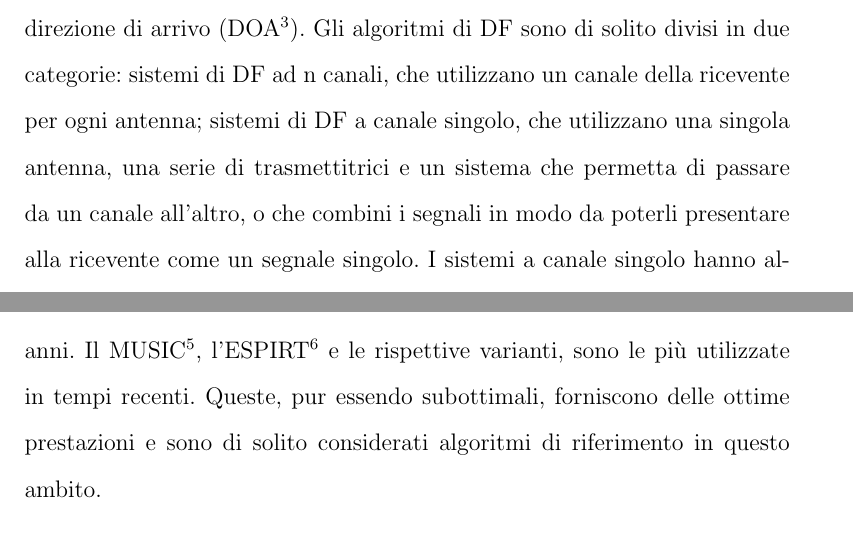
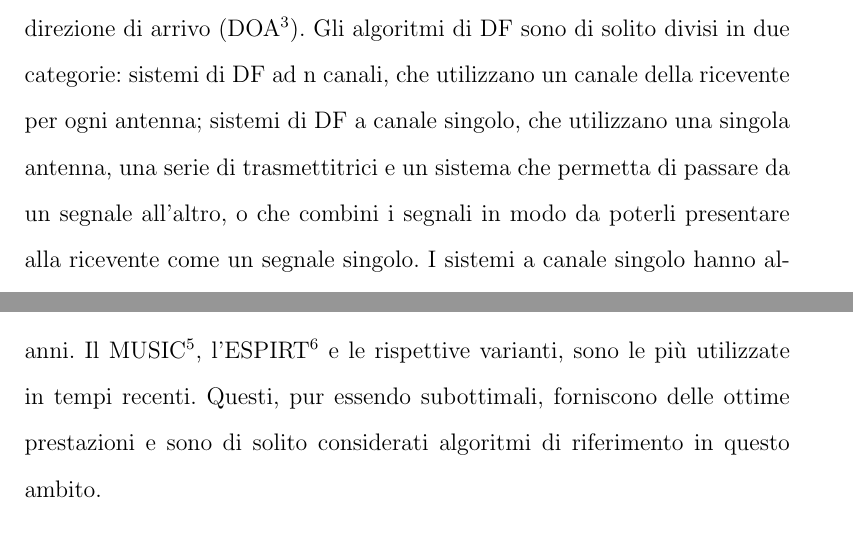
Before and after one commit to Psykopear/Thesis, a LaTeX document (Template_Tesi.tex, which reads capitolo1.tex): two parts of pages 12 and 14 of 53, joined at a grey line, cut so that both start at the same text. Compiled offline with pdfLaTeX.

Commit message:
little fixes to the first chapter

```diff
--- a/capitolo1.tex
+++ b/capitolo1.tex
@@ -20,8 +20,8 @@ Un altro fattore che rende importanti queste tecniche, è il costante aumento de
 \subsection{Classificazione dei sistemi di direction finding}
 
 In letteratura è presente un vasto assortimento di algoritmi e sistemi per la soluzione di problemi di DF.
-I sistemi di "radio direction finding" utilizzano una seria di antenne e una o più riceventi o per stimare un angolo di rilevamento o per determinare le coordinate geografiche di un segnale ricevuto (SOI\footnote{SOI: Signal Of Interest}. La funzione primaria di un sistema di DF è quella di calcolare la direzione di arrivo (DOA\footnote{DOA: Direction Of Arrival}).
-Gli algoritmi di DF sono di solito divisi in due categorie: sistemi di DF ad n canali, che utilizzano un canale della ricevente per ogni antenna; sistemi di DF a canale singolo, che utilizzano una singola antenna, una serie di trasmettitrici e un sistema che permetta di passare da un canale all'altro, o che combini i segnali in modo da poterli presentare alla ricevente come un segnale singolo. I sistemi a canale singolo hanno alcuni vantaggi rispetto a quelli ad n canali, tra cui la portabilità, a discapito della potenza di calcolo o della robustezza in condizioni avverse. La sfida rappresentata dallo sviluppo di tecniche di DF a canale singolo e ciò che ne fa un interessante campo di studi è quello di ricercare un sistema che permetta di offrire prestazioni tipiche dei più complessi sistemi ad n canali, contribuendo anche allo sviluppo di questi ultimi.
+I sistemi di "radio direction finding" utilizzano una seria di antenne e una o più riceventi o per stimare un angolo di rilevamento o per determinare le coordinate geografiche di un segnale ricevuto (SOI\footnote{SOI: Signal Of Interest}). La funzione primaria di un sistema di DF è quella di calcolare la direzione di arrivo (DOA\footnote{DOA: Direction Of Arrival}).
+Gli algoritmi di DF sono di solito divisi in due categorie: sistemi di DF ad n canali, che utilizzano un canale della ricevente per ogni antenna; sistemi di DF a canale singolo, che utilizzano una singola antenna, una serie di trasmettitrici e un sistema che permetta di passare da un segnale all'altro, o che combini i segnali in modo da poterli presentare alla ricevente come un segnale singolo. I sistemi a canale singolo hanno alcuni vantaggi rispetto a quelli ad n canali, tra cui la portabilità, a discapito della potenza di calcolo o della robustezza in condizioni avverse. La sfida rappresentata dallo sviluppo di tecniche di DF a canale singolo e ciò che ne fa un interessante campo di studi è quello di ricercare un sistema che permetta di offrire prestazioni tipiche dei più complessi sistemi ad n canali, contribuendo anche allo sviluppo di questi ultimi.
 
 Altre forme di classificazione degli algoritmi di DF prendono come parametro il modo in cui il segnale viene trattato. Gli approcci possono essere, dunque, basati sull'ampiezza del segnale (RSS\footnote{RSS: Received Signal Strenght}), sulla fase	dell'onda ricevuta, o una combinazione delle due. I sistemi basati su RSS comparano l'ampiezza ricevuta dai vari elementi nella serie di antenne per localizzare un punto nel piano vicino alle antenne dalle quali ha origine il segnale. I sistemi basati sulla fase del segnale determinano le informazioni necessarie a stabilire la DOA dalla fase assoluta, o dalla differenza di fase, dei segnali ricevuti dalle antenne. I sistemi che utilizzano entrambi i sistemi sono più complessi, ma in generale hanno prestazioni migliori.
 
@@ -31,7 +31,7 @@ Il tempo di arrivo di un segnale che viagga da un nodo all'altro può essere uti
 
 \subsubsection{Sistemi a Direzione di Arrivo (DOA)}
 
-I sistemi basati sulla direzione di arrivo utilizzano di solito stazioni ad antenna multipla. Questi sistemi sono interessanti in quanto, a differenza di altri, non hanno bisogno di una sincronizzazione fra le stazioni, e sono sufficienti due stazioni base per permettere	di effettuare la localizzazione. Ci sono molte soluzioni basate su questo approccio sviluppate negli ultimi quranta anni. Il MUSIC\footnote{Acronimo di MUltiple SIgnal Classification, si tratta di una tecnica per la stima di frequenza e per la localizzazione della direzione di provenienza di un segnale (DOA).}, l'ESPIRT\footnote{Acronimo per Estimation of Signal Parameters via Rotational Invariant Techniques (ESPRIT) è una tecnica per determinare dei parametri di un insieme di sinusoidi immerse in del rumore di fondo.} e le rispettive varianti, sono le più utilizzate in tempi recenti. Queste, pur essendo subottimali, forniscono delle ottime prestazioni e sono di solito considerati algoritmi di riferimento in questo ambito.
+I sistemi basati sulla direzione di arrivo utilizzano di solito stazioni ad antenna multipla. Questi sistemi sono interessanti in quanto, a differenza di altri, non hanno bisogno di una sincronizzazione fra le stazioni, e sono sufficienti due stazioni base per permettere	di effettuare la localizzazione. Ci sono molte soluzioni basate su questo approccio sviluppate negli ultimi quranta anni. Il MUSIC\footnote{Acronimo di MUltiple SIgnal Classification, si tratta di una tecnica per la stima di frequenza e per la localizzazione della direzione di provenienza di un segnale (DOA).}, l'ESPIRT\footnote{Acronimo per Estimation of Signal Parameters via Rotational Invariant Techniques (ESPRIT) è una tecnica per determinare dei parametri di un insieme di sinusoidi immerse in del rumore di fondo.} e le rispettive varianti, sono le più utilizzate in tempi recenti. Questi, pur essendo subottimali, forniscono delle ottime prestazioni e sono di solito considerati algoritmi di riferimento in questo ambito.
 
 \subsubsection{Sistemi Received Signal Strenght (RSS)}
 Queste tecniche si basano sull'idea che la potenza del segnale varia con la distanza. In questo modo la RSS inviata alla ricevente dà informazioni riguardo la distanza di questa dalla sorgente. In ogni caso è necessario stabilire una scala che permetta di convertire la differenza di potenza del segnale ricevuto (PL\footnote{PL: Path Loss}) in una distanza. Un modello comune per la PL chiamato "log-normal shadowing PL model" è dato da:
```
